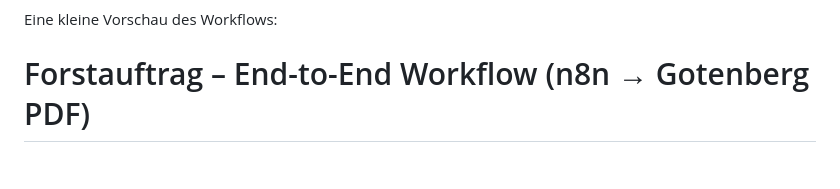
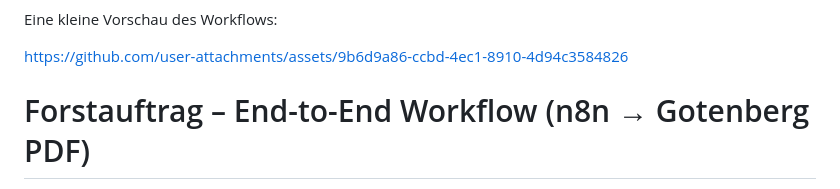
Before and after one commit to RusmirOmerovic/n8n-forstauftrag, a Markdown page: README.md, the part around the change. Rendered like a GitHub page; blank space fills up the shorter version.

Commit message:
Update README with workflow preview link
Added a link to the workflow preview in the README.

```diff
--- a/README.md
+++ b/README.md
@@ -1,6 +1,9 @@
 ![](img/fa-logo.png)
 
 Eine kleine Vorschau des Workflows:
+
+https://github.com/user-attachments/assets/9b6d9a86-ccbd-4ec1-8910-4d94c3584826
+
 
 # Forstauftrag – End-to-End Workflow (n8n → Gotenberg PDF)
 
```
